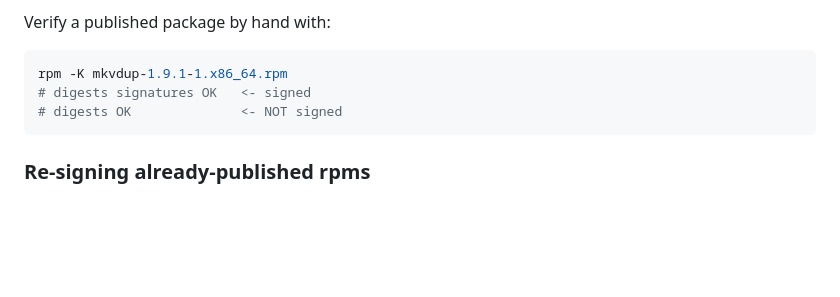
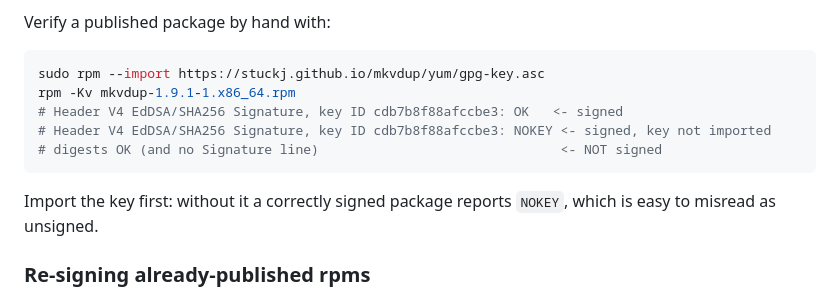
Before and after one commit to stuckj/mkvdup, a Markdown page: RELEASING.md, the part around the change. Rendered like a GitHub page; blank space fills up the shorter version.

Commit message:
Correct the rpm -K example: NOKEY is not unsigned
Verified on fedora:42 -- a package signed with the ed25519 key reports
NOKEY until the public key is imported into the rpm database, and only
then reports OK. The previous example implied 'digests signatures OK'
appears unconditionally.

Refs #220

Co-Authored-By: Claude Opus 5 <noreply@anthropic.com>
Claude-Session: https://claude.ai/code/session_01Ft94u3cH6P2zk7mkf5agyd

````diff
--- a/RELEASING.md
+++ b/RELEASING.md
@@ -295,10 +295,15 @@ wrong passphrase or an unreadable key file fails nfpm outright.
 Verify a published package by hand with:
 
 ```bash
-rpm -K mkvdup-1.9.1-1.x86_64.rpm
-# digests signatures OK   <- signed
-# digests OK              <- NOT signed
+sudo rpm --import https://stuckj.github.io/mkvdup/yum/gpg-key.asc
+rpm -Kv mkvdup-1.9.1-1.x86_64.rpm
+# Header V4 EdDSA/SHA256 Signature, key ID cdb7b8f88afccbe3: OK   <- signed
+# Header V4 EdDSA/SHA256 Signature, key ID cdb7b8f88afccbe3: NOKEY <- signed, key not imported
+# digests OK (and no Signature line)                               <- NOT signed
 ```
+
+Import the key first: without it a correctly signed package reports `NOKEY`,
+which is easy to misread as unsigned.
 
 ### Re-signing already-published rpms
 
````
